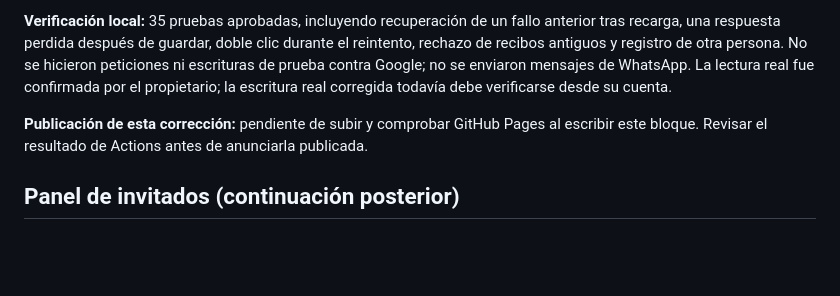
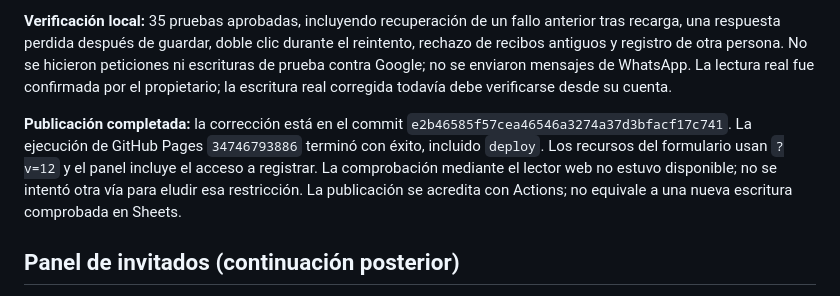
Before and after one commit to lioncioylisbeth/nuestra-boda, a Markdown page: ESTADO-MEJORAS.md, the part around the change. Drawn GitHub-style; blank space fills up the shorter version.

Commit message:
Registrar despliegue verificado de la recuperación de confirmaciones

```diff
--- a/ESTADO-MEJORAS.md
+++ b/ESTADO-MEJORAS.md
@@ -10,7 +10,7 @@ Corrección: botón «Volver a intentar el registro» que conserva el identifica
 
 **Verificación local:** 35 pruebas aprobadas, incluyendo recuperación de un fallo anterior tras recarga, una respuesta perdida después de guardar, doble clic durante el reintento, rechazo de recibos antiguos y registro de otra persona. No se hicieron peticiones ni escrituras de prueba contra Google; no se enviaron mensajes de WhatsApp. La lectura real fue confirmada por el propietario; la escritura real corregida todavía debe verificarse desde su cuenta.
 
-**Publicación de esta corrección:** pendiente de subir y comprobar GitHub Pages al escribir este bloque. Revisar el resultado de Actions antes de anunciarla publicada.
+**Publicación completada:** la corrección está en el commit `e2b46585f57cea46546a3274a37d3bfacf17c741`. La ejecución de GitHub Pages `34746793886` terminó con éxito, incluido `deploy`. Los recursos del formulario usan `?v=12` y el panel incluye el acceso a registrar. La comprobación mediante el lector web no estuvo disponible; no se intentó otra vía para eludir esa restricción. La publicación se acredita con Actions; no equivale a una nueva escritura comprobada en Sheets.
 
 ## Panel de invitados (continuación posterior)
 
```
